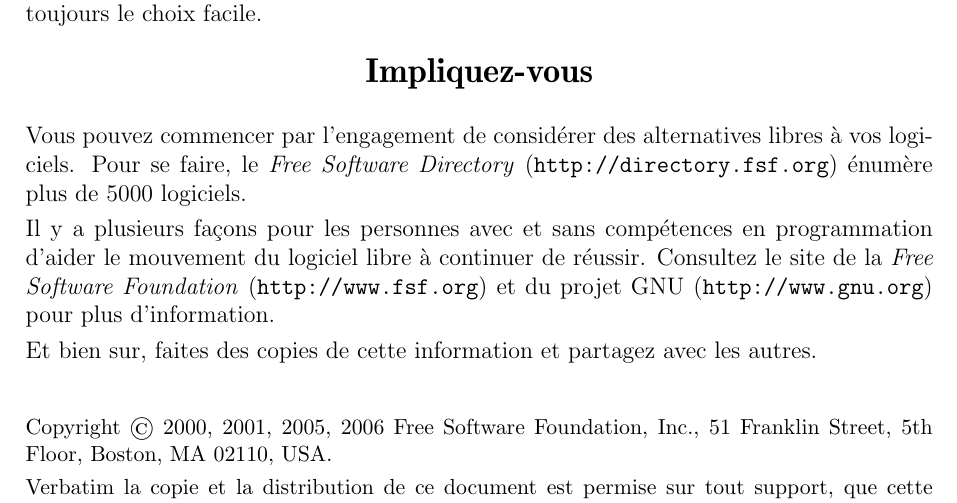
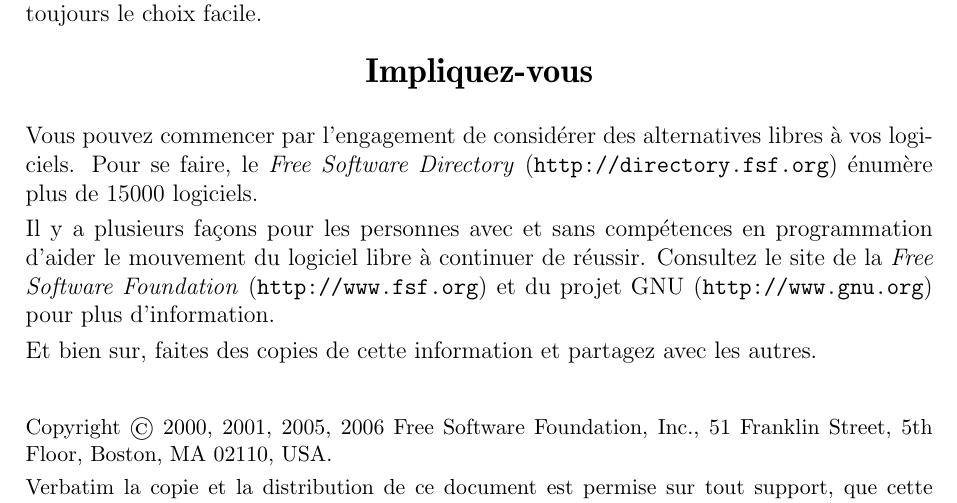
Before and after one commit to MaisonLogicielLibre/WhatIsFreeSoftware, a LaTeX document (what-is-fs-new.tex): part of page 2 of 2, cut so that both start at the same text. Compiled offline with pdfLaTeX.

Commit message:
Updated number of projects.

```diff
--- a/what-is-fs-new.tex
+++ b/what-is-fs-new.tex
@@ -222,7 +222,7 @@
 
 Vous pouvez commencer par l'engagement de considérer des alternatives libres à
 vos logiciels. Pour se faire, le \textit{Free Software Directory}
-(\url{http://directory.fsf.org}) énumère plus de 5000 logiciels.
+(\url{http://directory.fsf.org}) énumère plus de 15000 logiciels.
 
 %You can start by making a commitment to look for free software alternatives.
 %The Free Software Directory (\url{http://directory.fsf.org}) lists over 5,000 free
```
Also changed, not shown: README.md.
